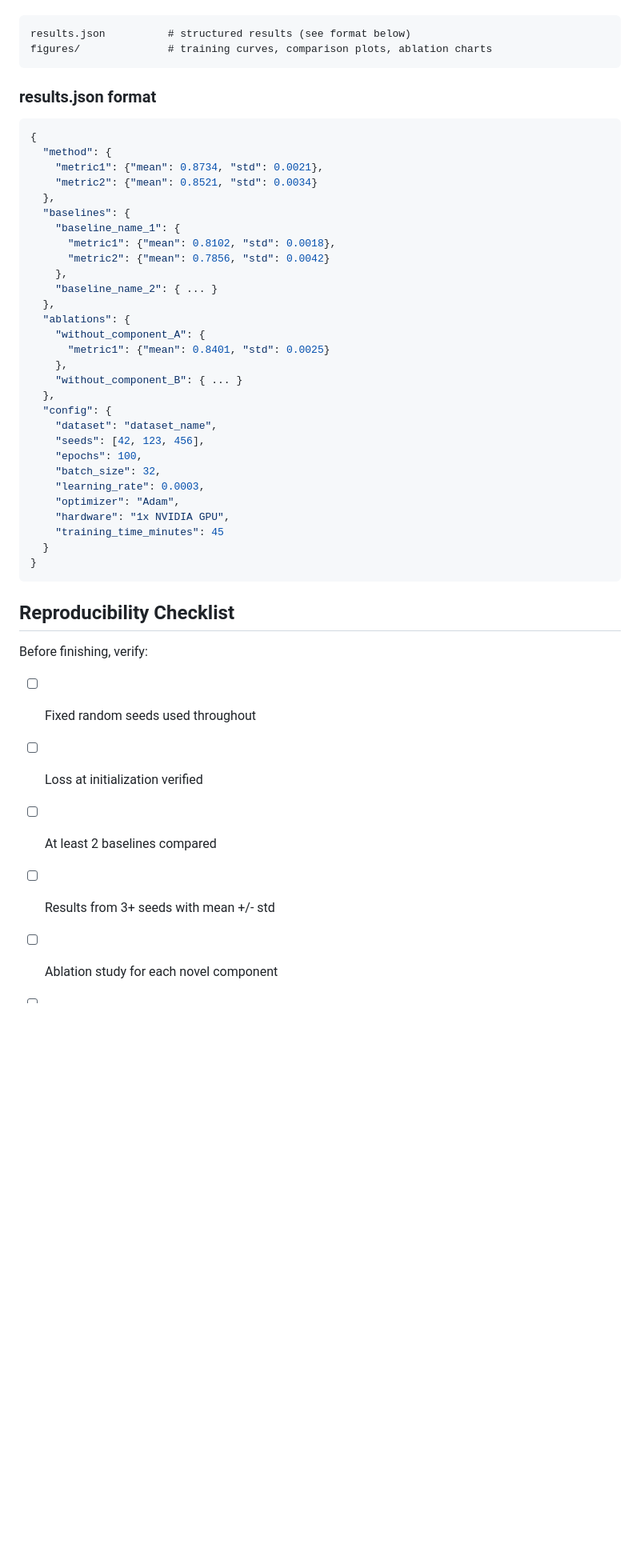
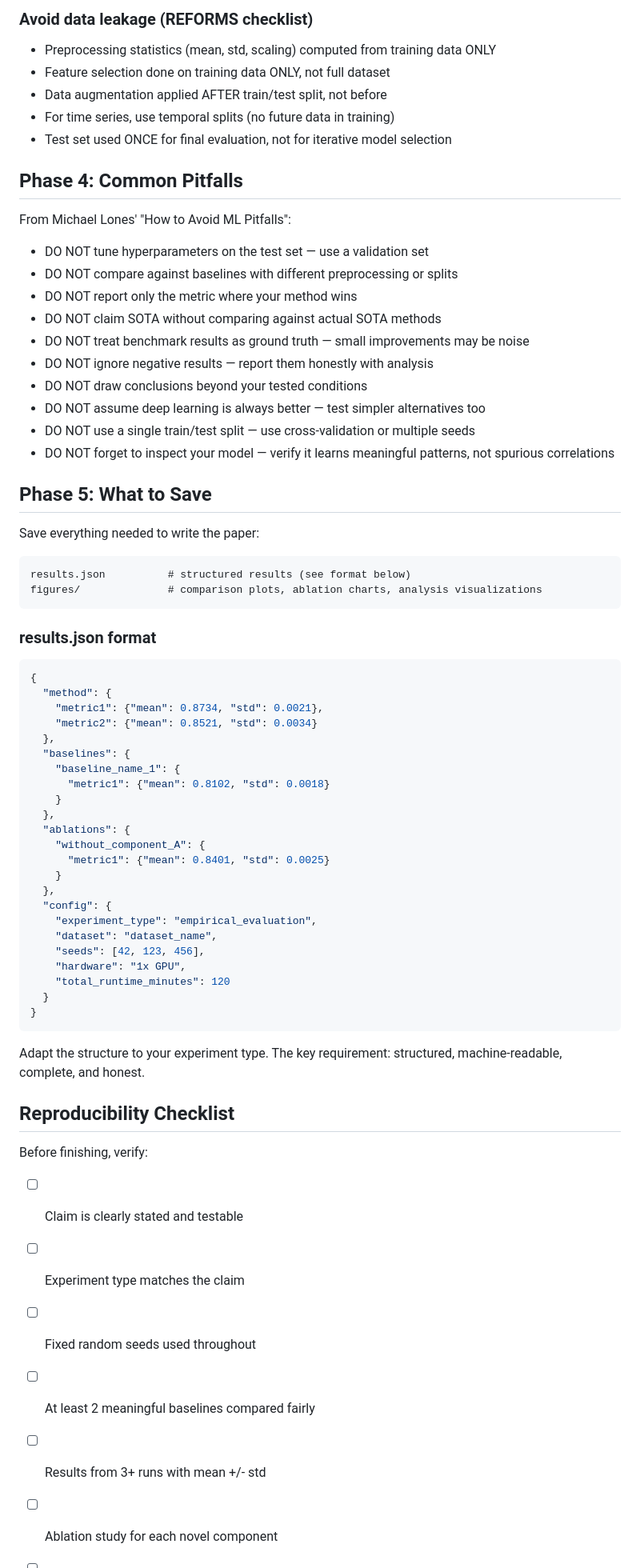
Before and after one commit to YouAreSpecialToMe/ResearchArena, a Markdown page: researcharena/templates/experiment_guidelines.md, the part around one of its changes. Shown at 80% size. Drawn GitHub-style; blank space fills up the shorter version.

````diff
--- a/researcharena/templates/experiment_guidelines.md
+++ b/researcharena/templates/experiment_guidelines.md
@@ -72,7 +120,33 @@ Save everything needed to reproduce and write the paper:
+### Avoid data leakage (REFORMS checklist)
+- Preprocessing statistics (mean, std, scaling) computed from training data ONLY
+- Feature selection done on training data ONLY, not full dataset
+- Data augmentation applied AFTER train/test split, not before
+- For time series, use temporal splits (no future data in training)
+- Test set used ONCE for final evaluation, not for iterative model selection
+
+## Phase 4: Common Pitfalls
+
+From Michael Lones' "How to Avoid ML Pitfalls":
+
+- DO NOT tune hyperparameters on the test set — use a validation set
+- DO NOT compare against baselines with different preprocessing or splits
+- DO NOT report only the metric where your method wins
+- DO NOT claim SOTA without comparing against actual SOTA methods
+- DO NOT treat benchmark results as ground truth — small improvements may be noise
+- DO NOT ignore negative results — report them honestly with analysis
+- DO NOT draw conclusions beyond your tested conditions
+- DO NOT assume deep learning is always better — test simpler alternatives too
+- DO NOT use a single train/test split — use cross-validation or multiple seeds
+- DO NOT forget to inspect your model — verify it learns meaningful patterns,
+  not spurious correlations
+
+## Phase 5: What to Save
+
+Save everything needed to write the paper:
 
 ```
 results.json          # structured results (see format below)
-figures/              # training curves, comparison plots, ablation charts
+figures/              # comparison plots, ablation charts, analysis visualizations
 ```
 
 ### results.json format
@@ -85,35 +159,33 @@ figures/              # training curves, comparison plots, ablation charts
   },
   "baselines": {
     "baseline_name_1": {
-      "metric1": {"mean": 0.8102, "std": 0.0018},
-      "metric2": {"mean": 0.7856, "std": 0.0042}
-    },
-    "baseline_name_2": { ... }
+      "metric1": {"mean": 0.8102, "std": 0.0018}
+    }
   },
   "ablations": {
     "without_component_A": {
       "metric1": {"mean": 0.8401, "std": 0.0025}
-    },
-    "without_component_B": { ... }
+    }
   },
   "config": {
+    "experiment_type": "empirical_evaluation",
     "dataset": "dataset_name",
     "seeds": [42, 123, 456],
-    "epochs": 100,
-    "batch_size": 32,
-    "learning_rate": 0.0003,
-    "optimizer": "Adam",
-    "hardware": "1x NVIDIA GPU",
-    "training_time_minutes": 45
+    "hardware": "1x GPU",
+    "total_runtime_minutes": 120
   }
 }
 ```
 
+Adapt the structure to your experiment type. The key requirement:
+structured, machine-readable, complete, and honest.
+
 ## Reproducibility Checklist
 
 Before finishing, verify:
+- [ ] Claim is clearly stated and testable
+- [ ] Experiment type matches the claim
 - [ ] Fixed random seeds used throughout
-- [ ] Loss at initialization verified
-- [ ] At least 2 baselines compared
-- [ ] Results from 3+ seeds with mean +/- std
+- [ ] At least 2 meaningful baselines compared fairly
+- [ ] Results from 3+ runs with mean +/- std
 - [ ] Ablation study for each novel component
````
Also changed, not shown: other parts of researcharena/templates/experiment_guidelines.md (+106 -57 lines).
